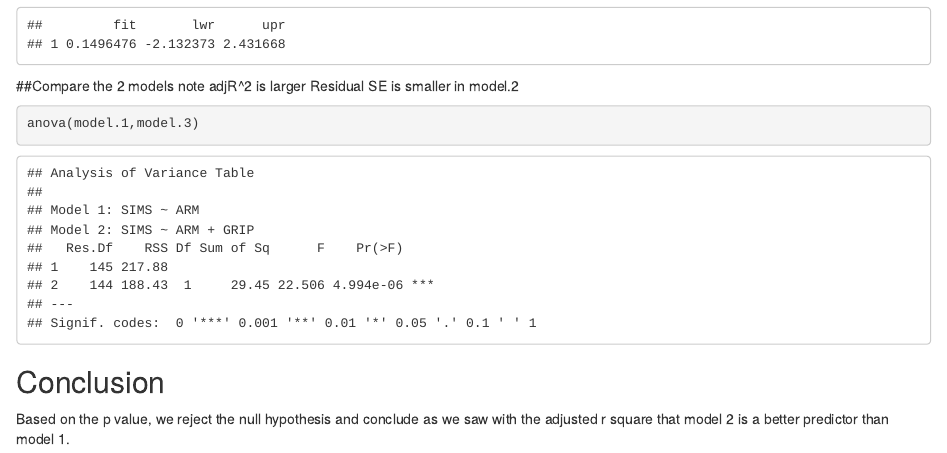
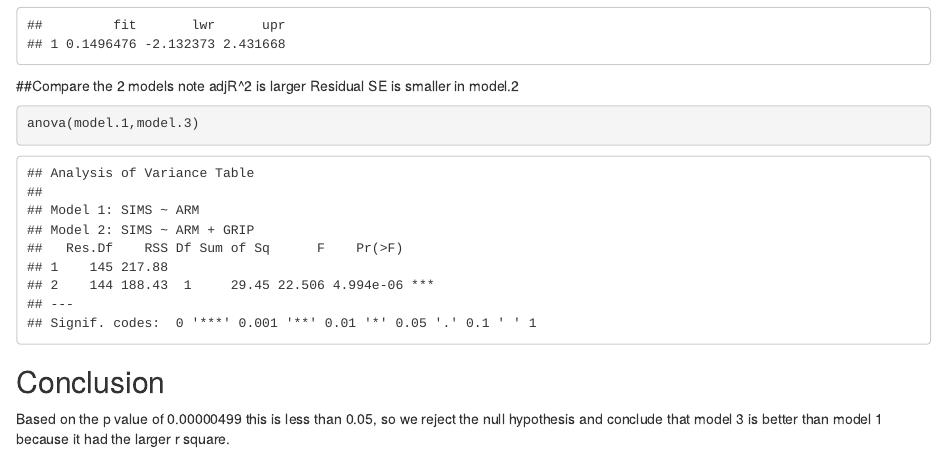
Before and after one commit to Mariahkee/LMwithPrediction, an R Markdown document (LMwithPrediction.Rmd): the page in a window 1100 px wide, from 4380 px down. The pictures show the output file LMwithPrediction.html that the author committed with the source, opened offline.

Commit message:
updated conclusion commit

```diff
--- a/LMwithPrediction.Rmd
+++ b/LMwithPrediction.Rmd
@@ -83,4 +83,4 @@ anova(model.1,model.3)
 
 ## Conclusion
 
-Based on the p value, we reject the null hypothesis and conclude as we saw with the adjusted r square that model 2 is a better predictor than model 1.
+Based on the p value of 0.00000499 this is less than 0.05, so we reject the null hypothesis and conclude that model 3 is better than model 1 because it had the larger r square.
```
Also changed, not shown: LMwithPrediction.html.
